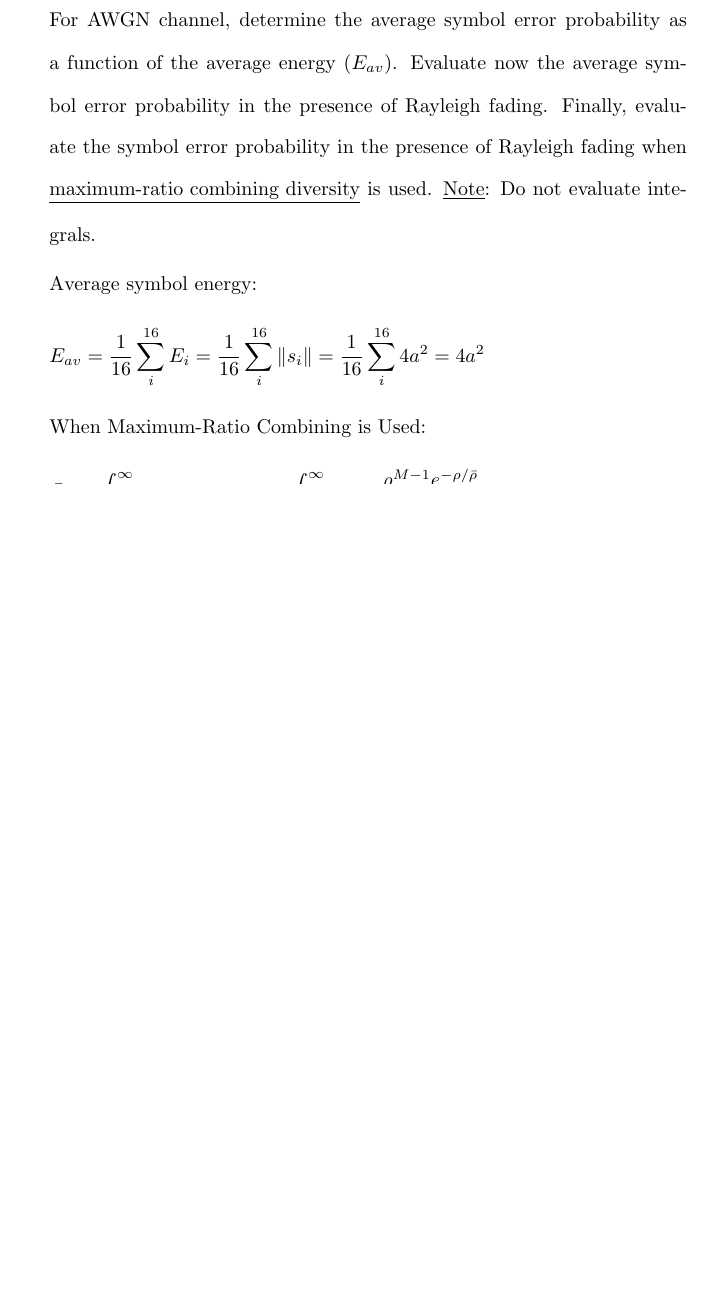
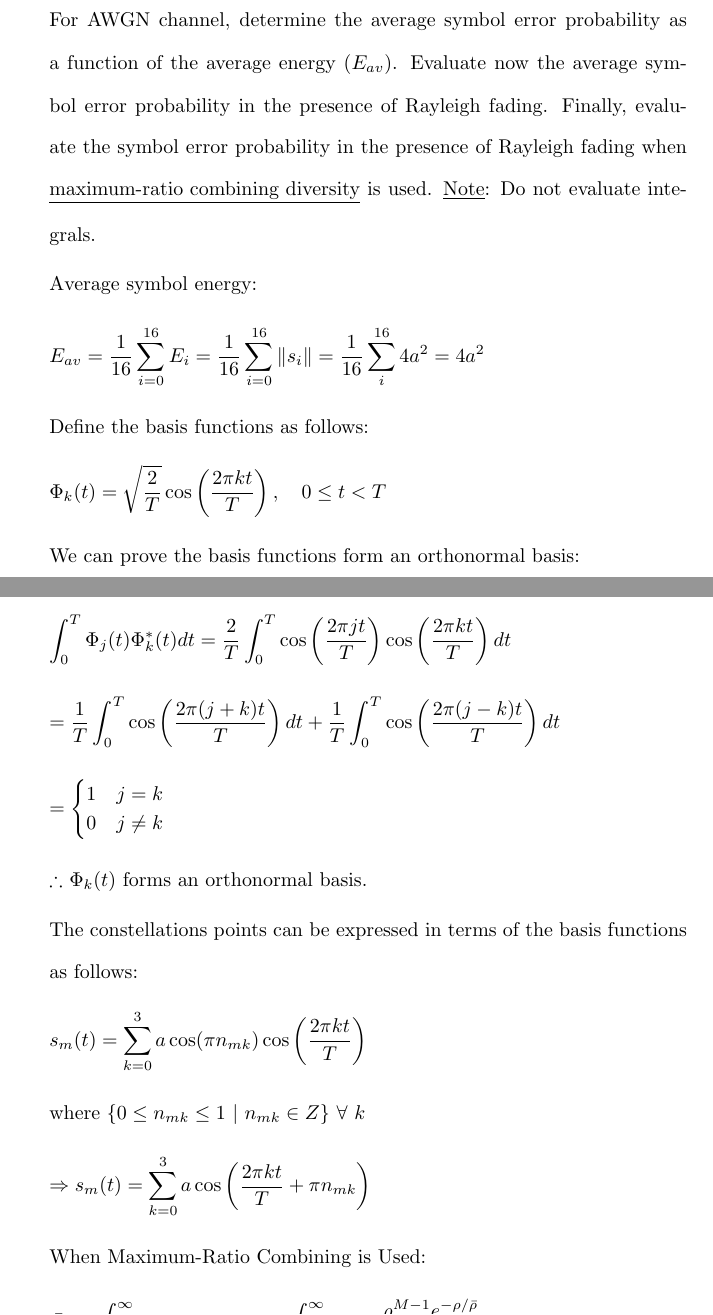
Before and after one commit to osowatzke/ECE_638, a LaTeX problem sheet (Exam2_Sowatzke.tex): part of page 1 of 11 before the commit and two parts of pages 1 and 2 of 11 after it, the two joined at a grey line, cut so that both start at the same text, the shorter picture padded with empty space. Compiled offline with pdfLaTeX.

Commit message:
Expressing the constellation points in terms of the basis functions

```diff
--- a/Exam2_Sowatzke.tex
+++ b/Exam2_Sowatzke.tex
@@ -34,7 +34,44 @@
 		Average symbol energy:
 
 		\begin{equation*}
-			E_{av} = \frac{1}{16}\sum_{i}^{16}{E_i} = \frac{1}{16}\sum_{i}^{16}{\norm{s_i}} = \frac{1}{16}\sum_{i}^{16}{4a^2} = 4a^2
+			E_{av} = \frac{1}{16}\sum_{i=0}^{16}{E_i} = \frac{1}{16}\sum_{i=0}^{16}{\norm{s_i}} = \frac{1}{16}\sum_{i}^{16}{4a^2} = 4a^2
+		\end{equation*}
+
+		Define the basis functions as follows:
+
+		\begin{equation*}
+			\Phi_k(t) = \sqrt{\frac{2}{T}}\cos\left(\frac{2{\pi}kt}{T}\right),\quad 0 \leq t < T
+		\end{equation*}
+
+		We can prove the basis functions form an orthonormal basis:
+
+		\begin{equation*}
+			\int_{0}^{T}{\Phi_j(t)\Phi_k^*(t)dt} = \frac{2}{T}\int_{0}^{T}{\cos\left(\frac{2{\pi}jt}{T}\right)\cos\left(\frac{2{\pi}kt}{T}\right)dt}
+		\end{equation*}
+
+		\begin{equation*}
+			= \frac{1}{T}\int_{0}^{T}{\cos\left(\frac{2{\pi}(j+k)t}{T}\right)dt} + \frac{1}{T}\int_{0}^{T}{\cos\left(\frac{2{\pi}(j-k)t}{T}\right)dt}
+		\end{equation*}
+
+		\begin{equation*}
+			= \begin{cases}
+				1 & j = k \\
+				0 & j \neq k
+			\end{cases}
+		\end{equation*}
+
+		$\therefore$ $\Phi_k(t)$ forms an orthonormal basis.
+
+		The constellations points can be expressed in terms of the basis functions as follows:
+
+		\begin{equation*}
+			s_m(t) = \sum_{k=0}^{3}{a\cos({\pi}n_{mk})\cos\left(\frac{2{\pi}kt}{T}\right)}
+		\end{equation*}
+
+		where $\{0 \leq n_{mk} \leq 1\ \vert\ n_{mk} \in Z\}\ \forall\ k$
+
+		\begin{equation*}
+			\Rightarrow s_m(t) = \sum_{k=0}^{3}{a\cos\left(\frac{2{\pi}kt}{T}+{\pi}n_{mk}\right)}
 		\end{equation*}
 
 		When Maximum-Ratio Combining is Used:
```
